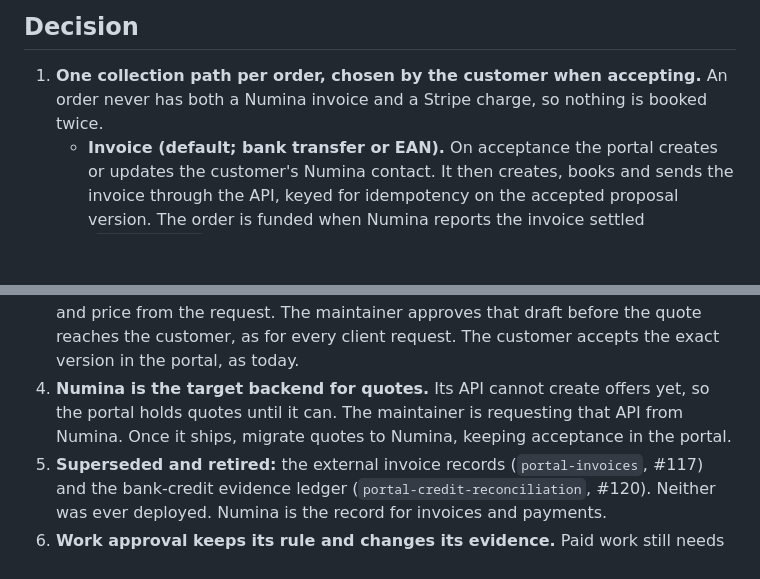
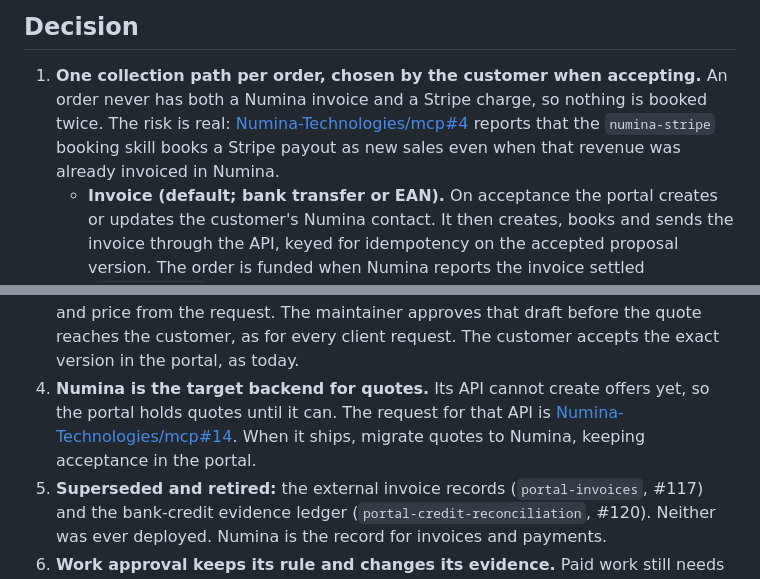
Before and after one commit to devantler-tech/business-site, a Markdown page: docs/adr/0030-numina-first-billing.md, 2 parts joined by grey strips. Drawn GitHub-style; blank space fills up the shorter version.

Commit message:
docs(adr): link Numina's quote API request and double-booking report
Name Numina-Technologies/mcp#14 as the trigger for moving quotes to
Numina, and cite Numina-Technologies/mcp#4, where the numina-stripe
booking skill books already-invoiced revenue a second time, as the
reason for one collection path per order.

Refs #552.

Co-Authored-By: Claude Opus 5.5 <noreply@anthropic.com>

```diff
--- a/docs/adr/0030-numina-first-billing.md
+++ b/docs/adr/0030-numina-first-billing.md
@@ -43,7 +43,10 @@ Numina's public API, read on 2026-11-13 from `developers.numina.app/openapi.json
 
 1. **One collection path per order, chosen by the customer when accepting.** An
    order never has both a Numina invoice and a Stripe charge, so nothing is
-   booked twice.
+   booked twice. The risk is real:
+   [Numina-Technologies/mcp#4](https://github.com/Numina-Technologies/mcp/issues/4)
+   reports that the `numina-stripe` booking skill books a Stripe payout as new
+   sales even when that revenue was already invoiced in Numina.
    - **Invoice (default; bank transfer or EAN).** On acceptance the portal
      creates or updates the customer's Numina contact. It then creates, books and
      sends the invoice through the API, keyed for idempotency on the accepted
@@ -67,9 +70,9 @@ Numina's public API, read on 2026-11-13 from `developers.numina.app/openapi.json
    that draft before the quote reaches the customer, as for every client request.
    The customer accepts the exact version in the portal, as today.
 4. **Numina is the target backend for quotes.** Its API cannot create offers
-   yet, so the portal holds quotes until it can. The maintainer is requesting
-   that API from Numina. Once it ships, migrate quotes to Numina, keeping
-   acceptance in the portal.
+   yet, so the portal holds quotes until it can. The request for that API is
+   [Numina-Technologies/mcp#14](https://github.com/Numina-Technologies/mcp/issues/14).
+   When it ships, migrate quotes to Numina, keeping acceptance in the portal.
 5. **Superseded and retired:** the external invoice records (`portal-invoices`,
    #117) and the bank-credit evidence ledger (`portal-credit-reconciliation`,
    #120). Neither was ever deployed. Numina is the record for invoices and
```
